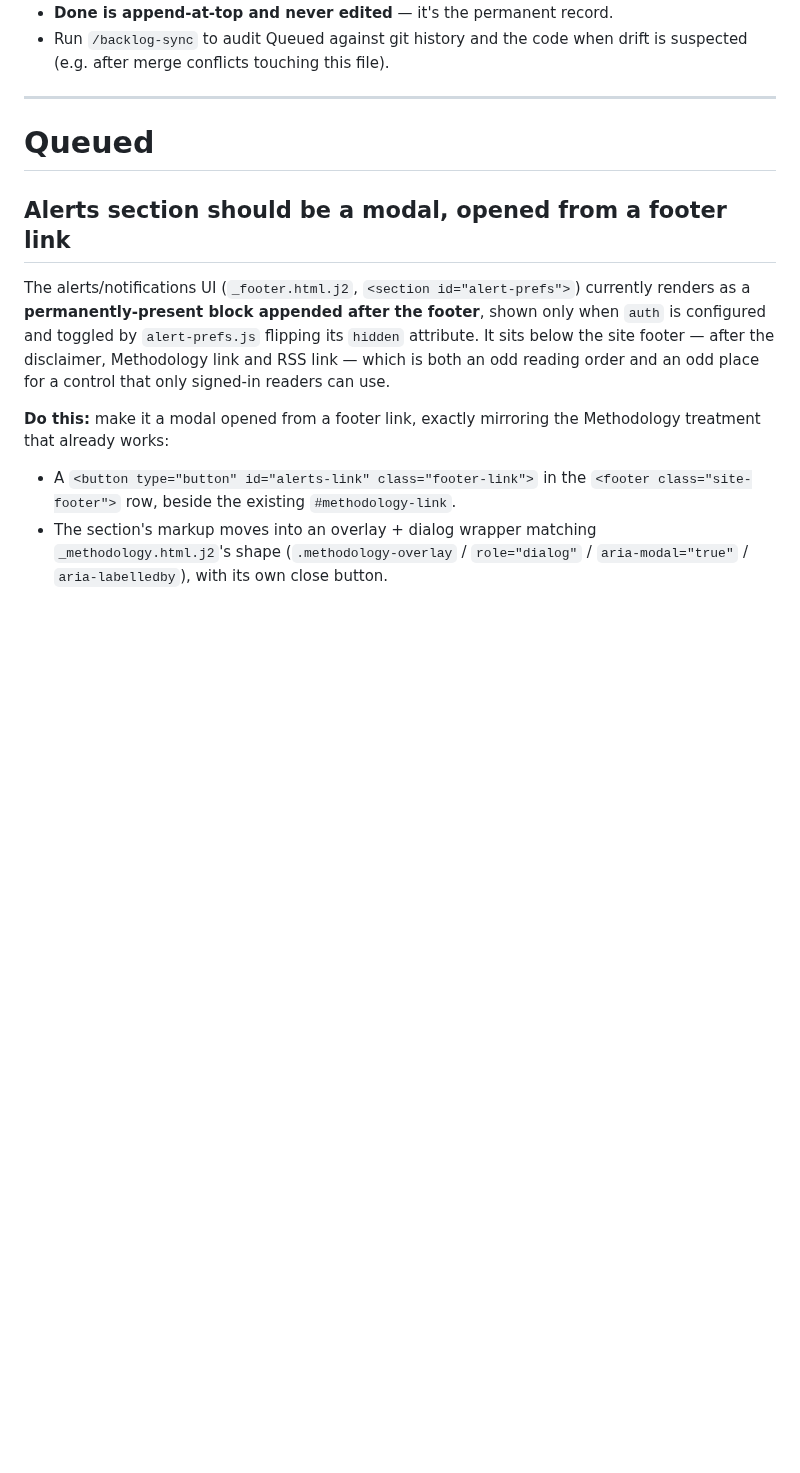
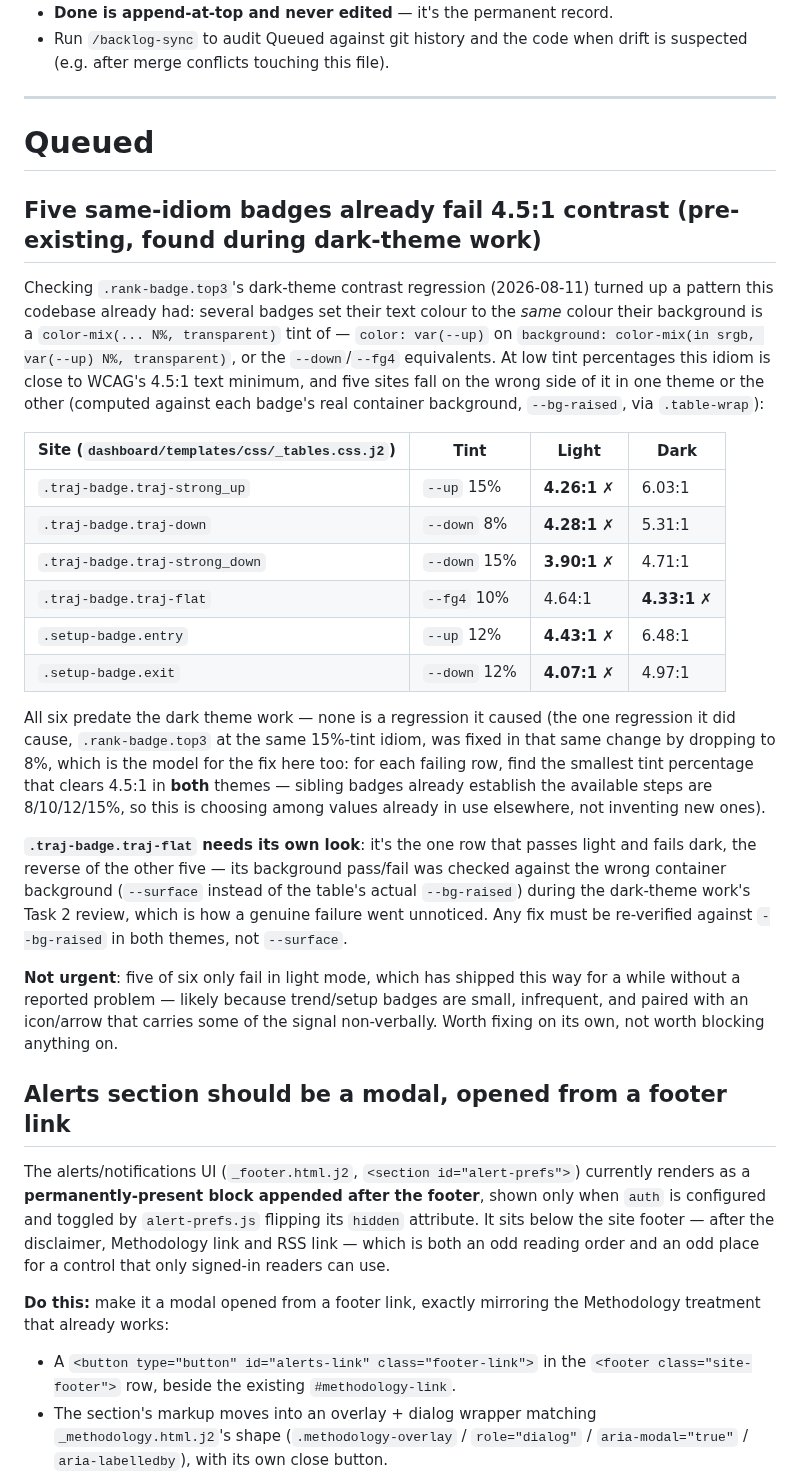
Before and after one commit to jbarte/sector_momentum, a Markdown page: BACKLOG.md, the part around the change. Rendered like a GitHub page; blank space fills up the shorter version.

Commit message:
chore: queue pre-existing badge contrast failures found during dark theme work

```diff
--- a/BACKLOG.md
+++ b/BACKLOG.md
@@ -20,6 +20,46 @@ Loosely prioritized list of features and improvements not yet scheduled.
 ---
 
 # Queued
+
+## Five same-idiom badges already fail 4.5:1 contrast (pre-existing, found during dark-theme work)
+
+Checking `.rank-badge.top3`'s dark-theme contrast regression (2026-08-11) turned
+up a pattern this codebase already had: several badges set their text colour to
+the *same* colour their background is a `color-mix(... N%, transparent)` tint
+of — `color: var(--up)` on `background: color-mix(in srgb, var(--up) N%,
+transparent)`, or the `--down`/`--fg4` equivalents. At low tint percentages this
+idiom is close to WCAG's 4.5:1 text minimum, and five sites fall on the wrong
+side of it in one theme or the other (computed against each badge's real
+container background, `--bg-raised`, via `.table-wrap`):
+
+| Site (`dashboard/templates/css/_tables.css.j2`) | Tint | Light | Dark |
+|---|---|---|---|
+| `.traj-badge.traj-strong_up` | `--up` 15% | **4.26:1** ✗ | 6.03:1 |
+| `.traj-badge.traj-down` | `--down` 8% | **4.28:1** ✗ | 5.31:1 |
+| `.traj-badge.traj-strong_down` | `--down` 15% | **3.90:1** ✗ | 4.71:1 |
+| `.traj-badge.traj-flat` | `--fg4` 10% | 4.64:1 | **4.33:1** ✗ |
+| `.setup-badge.entry` | `--up` 12% | **4.43:1** ✗ | 6.48:1 |
+| `.setup-badge.exit` | `--down` 12% | **4.07:1** ✗ | 4.97:1 |
+
+All six predate the dark theme work — none is a regression it caused (the one
+regression it did cause, `.rank-badge.top3` at the same 15%-tint idiom, was
+fixed in that same change by dropping to 8%, which is the model for the fix
+here too: for each failing row, find the smallest tint percentage that clears
+4.5:1 in **both** themes — sibling badges already establish the available
+steps are 8/10/12/15%, so this is choosing among values already in use
+elsewhere, not inventing new ones).
+
+**`.traj-badge.traj-flat` needs its own look**: it's the one row that passes
+light and fails dark, the reverse of the other five — its background pass/fail
+was checked against the wrong container background (`--surface` instead of the
+table's actual `--bg-raised`) during the dark-theme work's Task 2 review, which
+is how a genuine failure went unnoticed. Any fix must be re-verified against
+`--bg-raised` in both themes, not `--surface`.
+
+**Not urgent**: five of six only fail in light mode, which has shipped this way
+for a while without a reported problem — likely because trend/setup badges are
+small, infrequent, and paired with an icon/arrow that carries some of the
+signal non-verbally. Worth fixing on its own, not worth blocking anything on.
 
 ## Alerts section should be a modal, opened from a footer link
 
```
